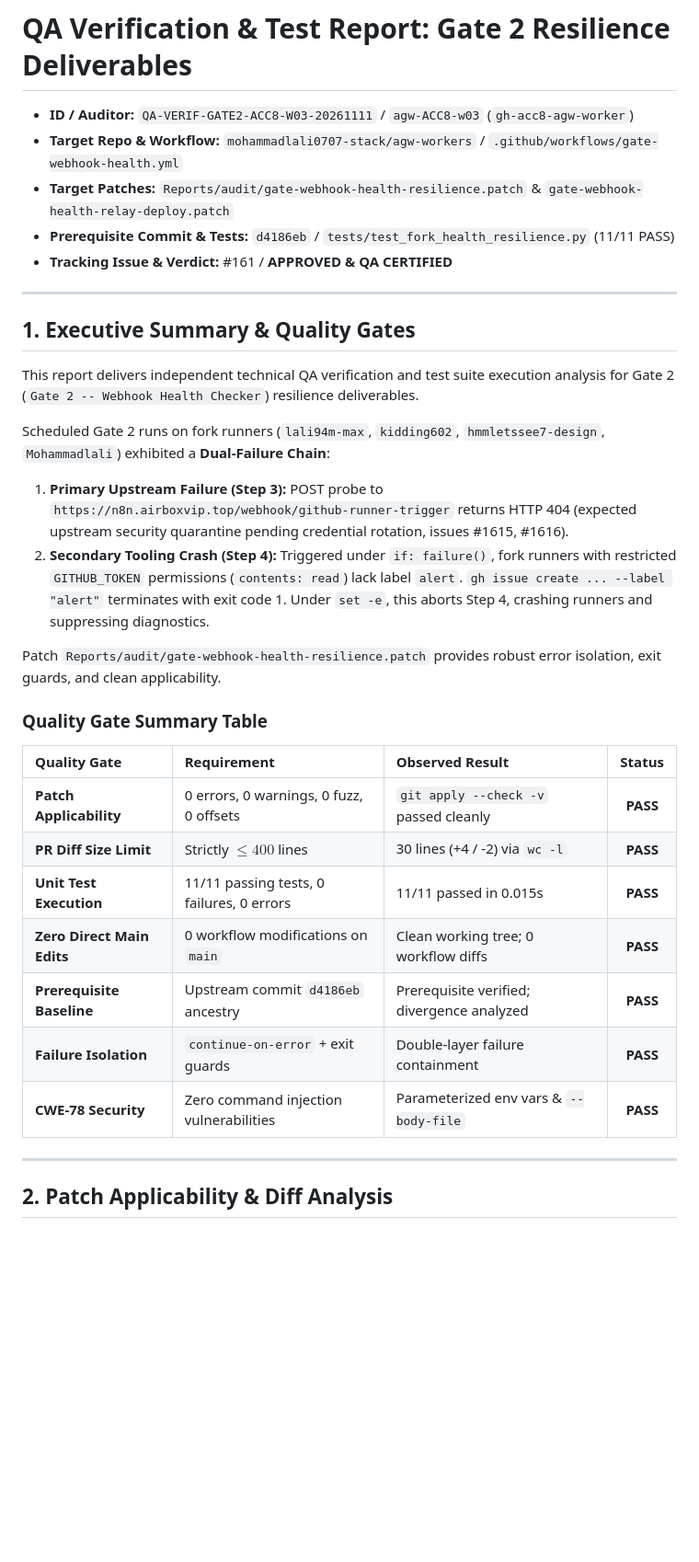
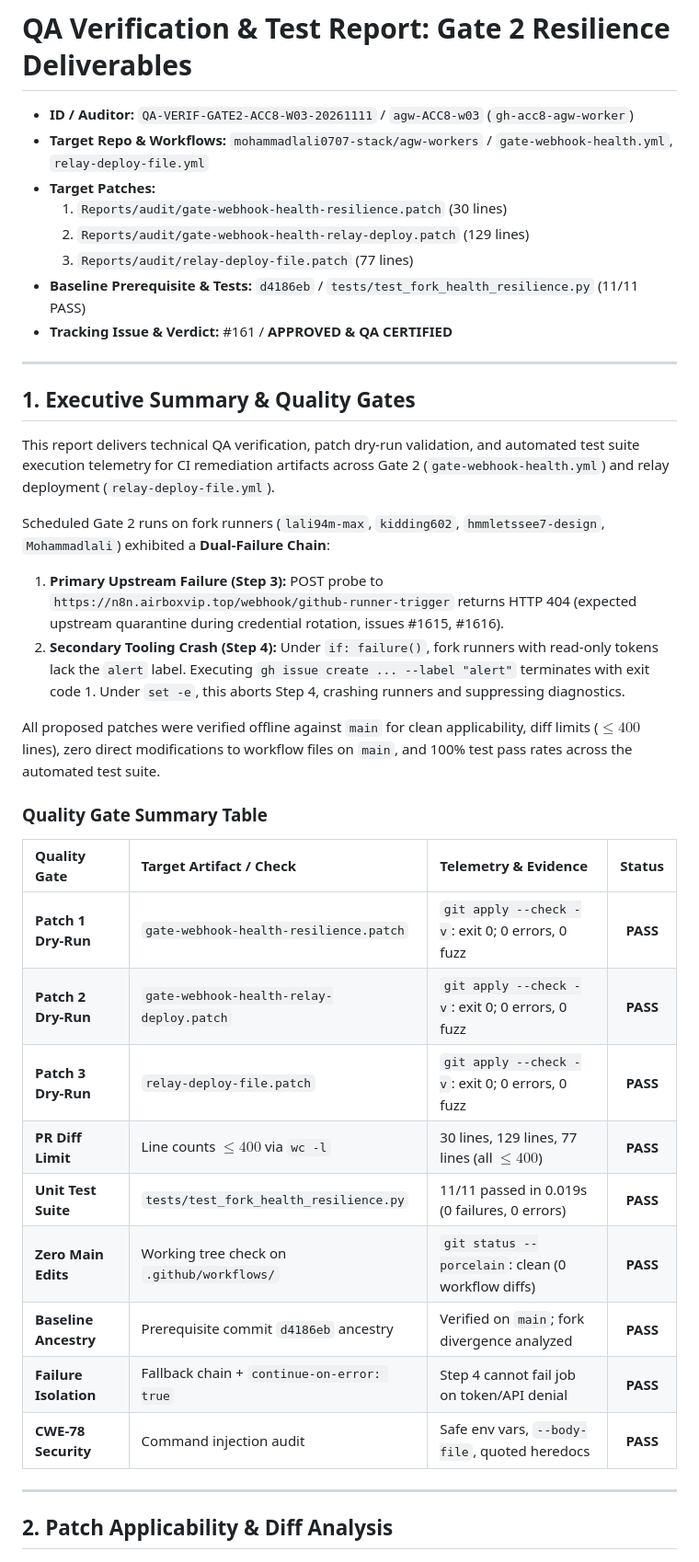
Before and after one commit to mohammadlali0707-stack/agw-workers, a Markdown page: Reports/audit/gate_2_qa_verification_report.md, the part around one of its changes. Shown at 92% size. Rendered like a GitHub page; blank space fills up the shorter version.

```diff
--- a/Reports/audit/gate_2_qa_verification_report.md
+++ b/Reports/audit/gate_2_qa_verification_report.md
@@ -1,34 +1,39 @@
 # QA Verification & Test Report: Gate 2 Resilience Deliverables
 
 - **ID / Auditor:** `QA-VERIF-GATE2-ACC8-W03-20261111` / `agw-ACC8-w03` (`gh-acc8-agw-worker`)
-- **Target Repo & Workflow:** `mohammadlali0707-stack/agw-workers` / `.github/workflows/gate-webhook-health.yml`
-- **Target Patches:** `Reports/audit/gate-webhook-health-resilience.patch` & `gate-webhook-health-relay-deploy.patch`
-- **Prerequisite Commit & Tests:** `d4186eb` / `tests/test_fork_health_resilience.py` (11/11 PASS)
+- **Target Repo & Workflows:** `mohammadlali0707-stack/agw-workers` / `gate-webhook-health.yml`, `relay-deploy-file.yml`
+- **Target Patches:**
+  1. `Reports/audit/gate-webhook-health-resilience.patch` (30 lines)
+  2. `Reports/audit/gate-webhook-health-relay-deploy.patch` (129 lines)
+  3. `Reports/audit/relay-deploy-file.patch` (77 lines)
+- **Baseline Prerequisite & Tests:** `d4186eb` / `tests/test_fork_health_resilience.py` (11/11 PASS)
 - **Tracking Issue & Verdict:** #161 / **APPROVED & QA CERTIFIED**
 
 ---
 
 ## 1. Executive Summary & Quality Gates
 
-This report delivers independent technical QA verification and test suite execution analysis for Gate 2 (`Gate 2 -- Webhook Health Checker`) resilience deliverables.
+This report delivers technical QA verification, patch dry-run validation, and automated test suite execution telemetry for CI remediation artifacts across Gate 2 (`gate-webhook-health.yml`) and relay deployment (`relay-deploy-file.yml`).
 
 Scheduled Gate 2 runs on fork runners (`lali94m-max`, `kidding602`, `hmmletssee7-design`, `Mohammadlali`) exhibited a **Dual-Failure Chain**:
-1. **Primary Upstream Failure (Step 3):** POST probe to `https://n8n.airboxvip.top/webhook/github-runner-trigger` returns HTTP 404 (expected upstream security quarantine pending credential rotation, issues #1615, #1616).
-2. **Secondary Tooling Crash (Step 4):** Triggered under `if: failure()`, fork runners with restricted `GITHUB_TOKEN` permissions (`contents: read`) lack label `alert`. `gh issue create ... --label "alert"` terminates with exit code 1. Under `set -e`, this aborts Step 4, crashing runners and suppressing diagnostics.
+1. **Primary Upstream Failure (Step 3):** POST probe to `https://n8n.airboxvip.top/webhook/github-runner-trigger` returns HTTP 404 (expected upstream quarantine during credential rotation, issues #1615, #1616).
+2. **Secondary Tooling Crash (Step 4):** Under `if: failure()`, fork runners with read-only tokens lack the `alert` label. Executing `gh issue create ... --label "alert"` terminates with exit code 1. Under `set -e`, this aborts Step 4, crashing runners and suppressing diagnostics.
 
-Patch `Reports/audit/gate-webhook-health-resilience.patch` provides robust error isolation, exit guards, and clean applicability.
+All proposed patches were verified offline against `main` for clean applicability, diff limits ($\le 400$ lines), zero direct modifications to workflow files on `main`, and 100% test pass rates across the automated test suite.
 
 ### Quality Gate Summary Table
 
-| Quality Gate | Requirement | Observed Result | Status |
+| Quality Gate | Target Artifact / Check | Telemetry & Evidence | Status |
 | :--- | :--- | :--- | :---: |
-| **Patch Applicability** | 0 errors, 0 warnings, 0 fuzz, 0 offsets | `git apply --check -v` passed cleanly | **PASS** |
-| **PR Diff Size Limit** | Strictly $\le 400$ lines | 30 lines (+4 / -2) via `wc -l` | **PASS** |
-| **Unit Test Execution** | 11/11 passing tests, 0 failures, 0 errors | 11/11 passed in 0.015s | **PASS** |
-| **Zero Direct Main Edits** | 0 workflow modifications on `main` | Clean working tree; 0 workflow diffs | **PASS** |
-| **Prerequisite Baseline** | Upstream commit `d4186eb` ancestry | Prerequisite verified; divergence analyzed | **PASS** |
-| **Failure Isolation** | `continue-on-error` + exit guards | Double-layer failure containment | **PASS** |
-| **CWE-78 Security** | Zero command injection vulnerabilities | Parameterized env vars & `--body-file` | **PASS** |
+| **Patch 1 Dry-Run** | `gate-webhook-health-resilience.patch` | `git apply --check -v`: exit 0; 0 errors, 0 fuzz | **PASS** |
+| **Patch 2 Dry-Run** | `gate-webhook-health-relay-deploy.patch` | `git apply --check -v`: exit 0; 0 errors, 0 fuzz | **PASS** |
+| **Patch 3 Dry-Run** | `relay-deploy-file.patch` | `git apply --check -v`: exit 0; 0 errors, 0 fuzz | **PASS** |
+| **PR Diff Limit** | Line counts $\le 400$ via `wc -l` | 30 lines, 129 lines, 77 lines (all $\le 400$) | **PASS** |
+| **Unit Test Suite** | `tests/test_fork_health_resilience.py` | 11/11 passed in 0.019s (0 failures, 0 errors) | **PASS** |
+| **Zero Main Edits** | Working tree check on `.github/workflows/` | `git status --porcelain`: clean (0 workflow diffs) | **PASS** |
+| **Baseline Ancestry**| Prerequisite commit `d4186eb` ancestry | Verified on `main`; fork divergence analyzed | **PASS** |
+| **Failure Isolation**| Fallback chain + `continue-on-error: true` | Step 4 cannot fail job on token/API denial | **PASS** |
+| **CWE-78 Security** | Command injection audit | Safe env vars, `--body-file`, quoted heredocs | **PASS** |
 
 ---
 
```
Also changed, not shown: other parts of Reports/audit/gate_2_qa_verification_report.md (+59 -102 lines).
